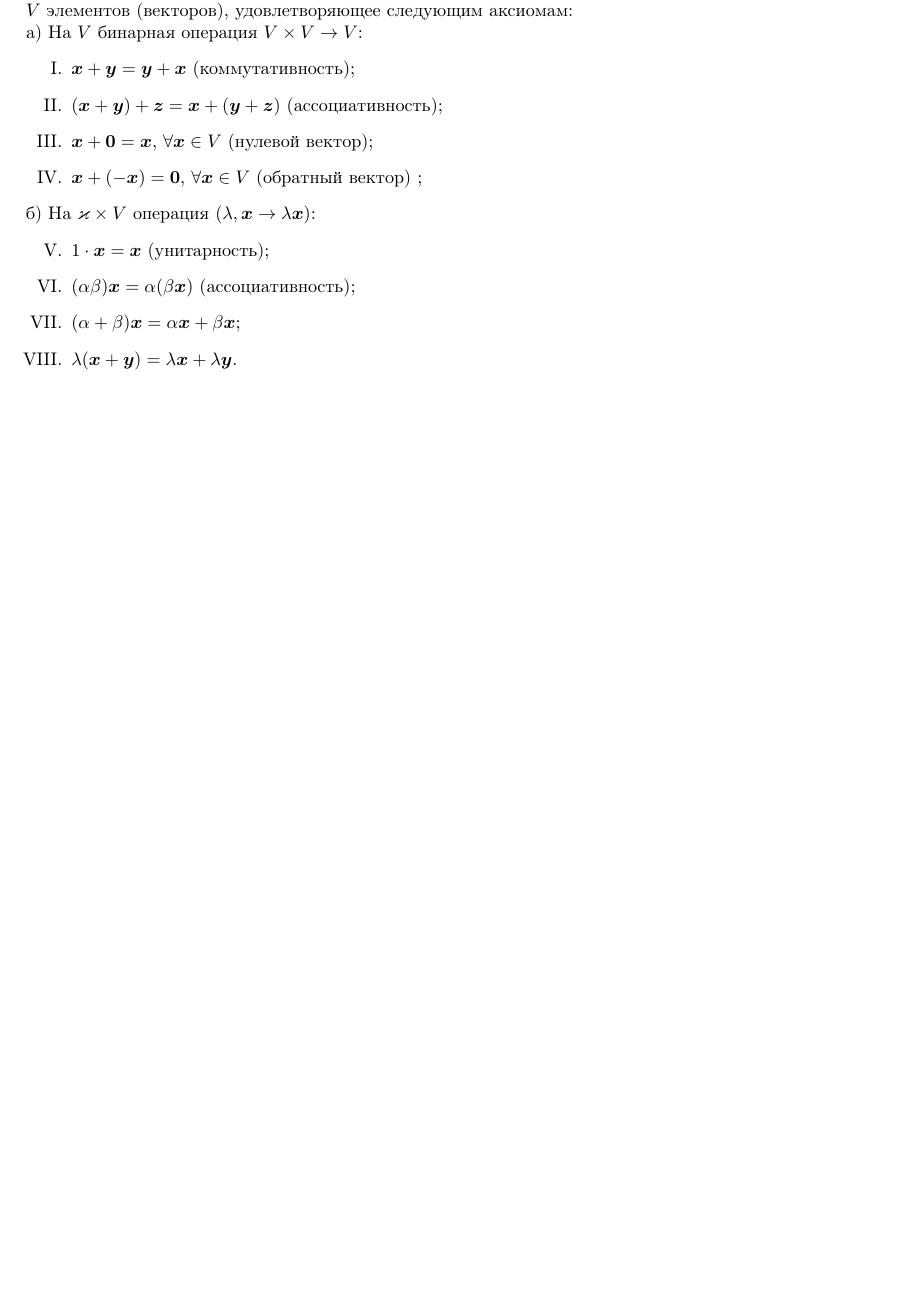
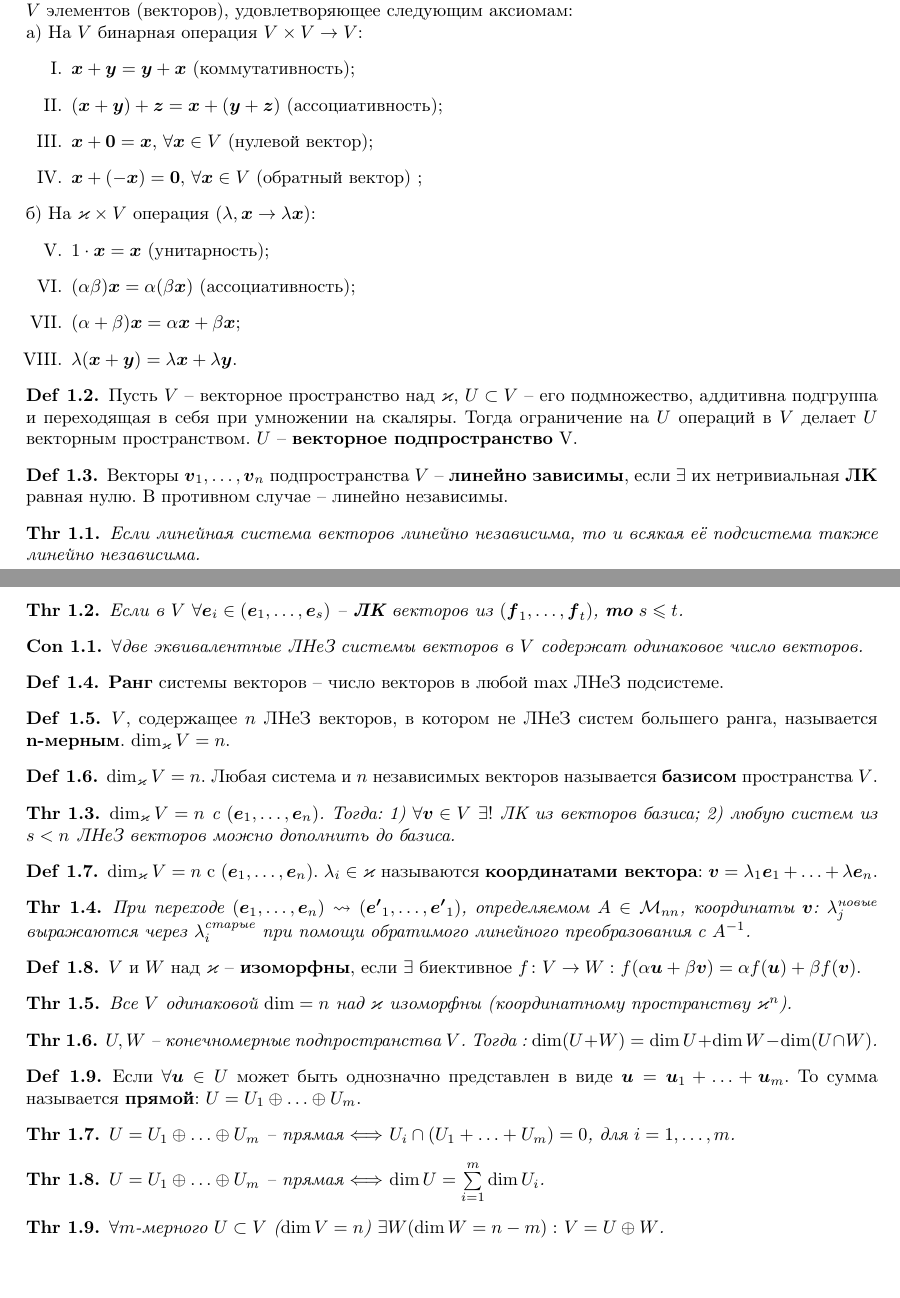
Before and after one commit to k1242/notes_2sem, a LaTeX document (tex/LinAl_2.tex, which reads tex/parts/vectorspace.tex): part of the page before the commit and two parts of pages 1 and 2 of 2 after it, the two joined at a grey line, cut so that both start at the same text, the shorter picture padded with empty space. Compiled offline with pdfLaTeX.

Commit message:
finished formulation of firt part of theory

```diff
--- a/tex/parts/vectorspace.tex
+++ b/tex/parts/vectorspace.tex
@@ -19,3 +19,75 @@
 		\item $\lambda (\vc{x} +\vc{y}) = \lambda \vc{x} + \lambda \vc{y}$.
 	\end{enumerate}
 \end{to_def}
+
+\begin{to_def}
+	Пусть $V$ -- векторное пространство над $\varkappa$, $U \subset V$ -- его подмножество, аддитивна подгруппа и переходящая в себя при умножении на скаляры. Тогда ограничение на $U$ операций в $V$ делает $U$ векторным пространством. $U$ -- \textbf{векторное подпространство} V.
+\end{to_def}
+
+\begin{to_def}
+	Векторы $\vc{v}_1, \ldots, \vc{v}_n$ подпространства $V$ -- \textbf{линейно зависимы}, если $\exists$ их нетривиальная \textbf{ЛК} равная нулю. В противном случае -- линейно независимы.
+\end{to_def}
+
+\begin{to_thr}
+	Если линейная система векторов линейно независима, то и всякая её подсистема также линейно независима.
+\end{to_thr}
+
+\begin{to_thr}
+	Если в $V$ $\forall \vc{e}_i \in (\vc{e}_1,\ldots,\vc{e}_s)$ -- \textbf{ЛК} векторов из $(\vc{f}_1,\ldots,\vc{f}_t)$, \textbf{то} $s \leq t$.
+\end{to_thr}
+
+\begin{to_con}
+	$\forall$две эквивалентные ЛНеЗ системы векторов в $V$ содержат одинаковое число векторов.
+\end{to_con}
+
+\begin{to_def}
+	\textbf{Ранг} системы векторов -- число векторов в любой max ЛНеЗ подсистеме.
+\end{to_def}
+
+\begin{to_def}
+	$V$, содержащее $n$ ЛНеЗ векторов, в котором не ЛНеЗ систем большего ранга, называется \textbf{n-мерным}. $\dim_\varkappa V = n$.
+\end{to_def}
+
+\begin{to_def}
+	$\dim_\varkappa V = n$. Любая система и $n$ независимых векторов называется \textbf{базисом} пространства $V$.
+\end{to_def}
+
+\begin{to_thr}
+	$\dim_\varkappa V = n$ c $( \vc{e}_1,\ldots,\vc{e}_n)$. Тогда: 1) $\forall \vc{v} \in V$ $\exists!$ ЛК из векторов базиса; 2) любую систем из $s<n$ ЛНеЗ векторов можно дополнить до базиса.
+\end{to_thr}
+
+\begin{to_def}
+	$\dim_\varkappa V = n$ c $( \vc{e}_1,\ldots,\vc{e}_n)$. $\lambda_i \in \varkappa$ называются \textbf{координатами вектора}: $\vc{v} = \lambda_1 \vc{e}_1 + \ldots + \lambda \vc{e}_n$.
+\end{to_def}
+
+\begin{to_thr}
+	При переходе $(\vc{e}_1,\ldots,\vc{e}_n) \leadsto ( \vc{e'}_1,\ldots,\vc{e'}_1)$, определяемом $A \in \mathcal{M}_{n n}$, координаты $\vc{v}$: $\lambda_j^\text{новые}$ выражаются через $\lambda_i^\text{старые}$ при помощи обратимого линейного преобразования с $A^{-1}$.
+\end{to_thr}
+
+\begin{to_def}
+	$V$ и $W$ над $\varkappa$ -- \textbf{изоморфны}, если  $\exists$ биективное $f \colon V \to W:$ $f(\alpha \vc{u} + \beta \vc{v}) = \alpha f(\vc{u}) + \beta f(\vc{v})$.
+\end{to_def}
+
+\begin{to_thr}
+	Все $V$ одинаковой $\dim = n$ над $\varkappa$ изоморфны (координатному пространству $\varkappa^n$).
+\end{to_thr}
+
+\begin{to_thr}
+	$U, W$ -- конечномерные подпространства $V$. Тогда : $\dim(U + W) = \dim U + \dim W - \dim(U \cap W)$.
+\end{to_thr}
+
+\begin{to_def}
+	Если $\forall \vc{u} \in U$ может быть однозначно представлен в виде $\vc{u} = \vc{u}_1 + \ldots + \vc{u}_m$. То сумма называется \textbf{прямой}: $U = U_1 \oplus \ldots \oplus U_m$.
+\end{to_def}
+
+\begin{to_thr}
+	$U = U_1 \oplus \ldots \oplus U_m$ -- прямая $\Longleftrightarrow$ $U_i \cap (U_1 + \ldots + U_m) = 0$, для  $i=1, \ldots, m$.
+\end{to_thr}
+
+\begin{to_thr}
+	$U = U_1 \oplus \ldots \oplus U_m$ -- прямая $\Longleftrightarrow$ $\dim U = \sum\limits_{ i=1 }^{ m } \dim U_i$.
+\end{to_thr}
+
+\begin{to_thr}
+	$\forall m$-мерного $U \subset V$ ($\dim V = n$) $\exists W (\dim W = n-m):$ $V = U \oplus W$.
+\end{to_thr}
```
